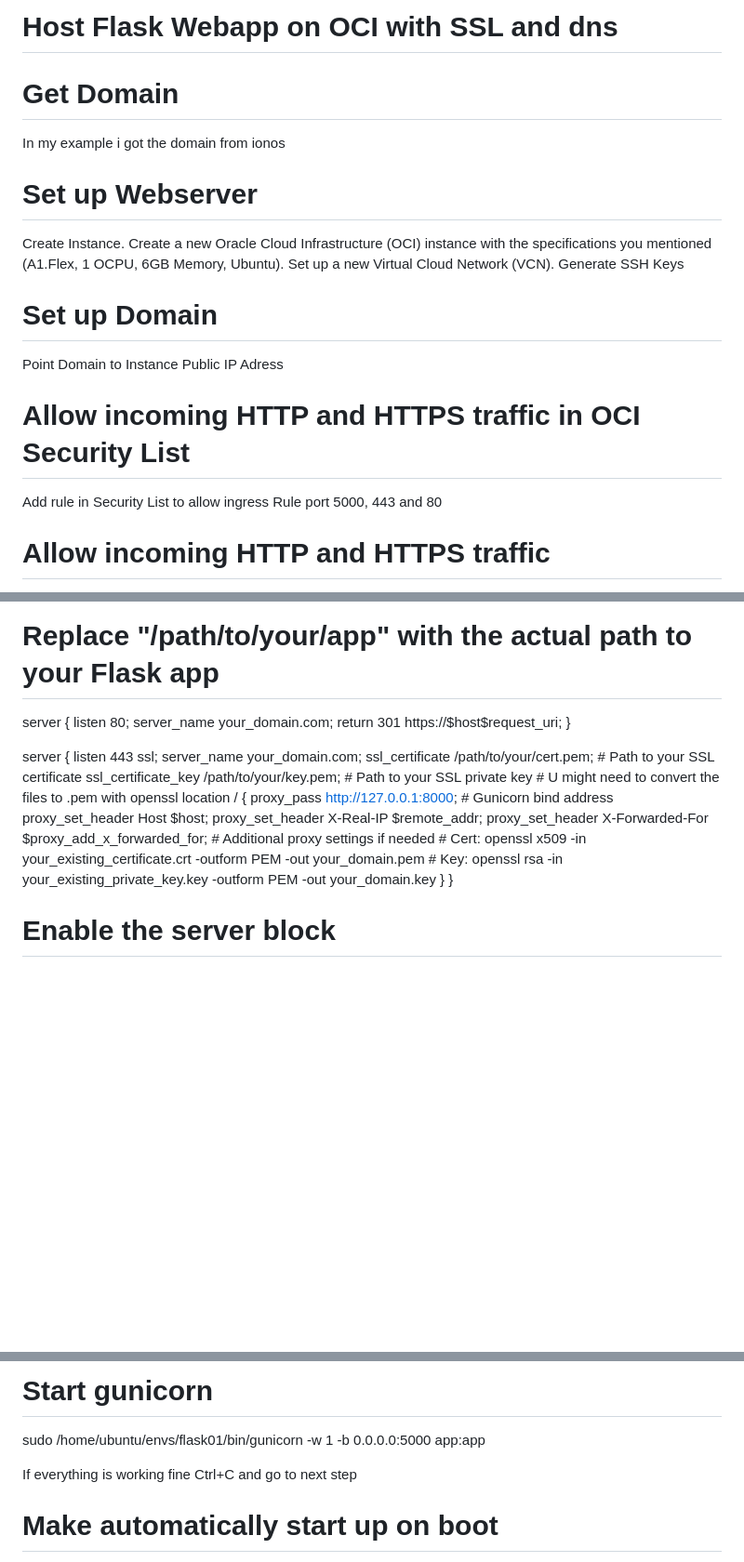
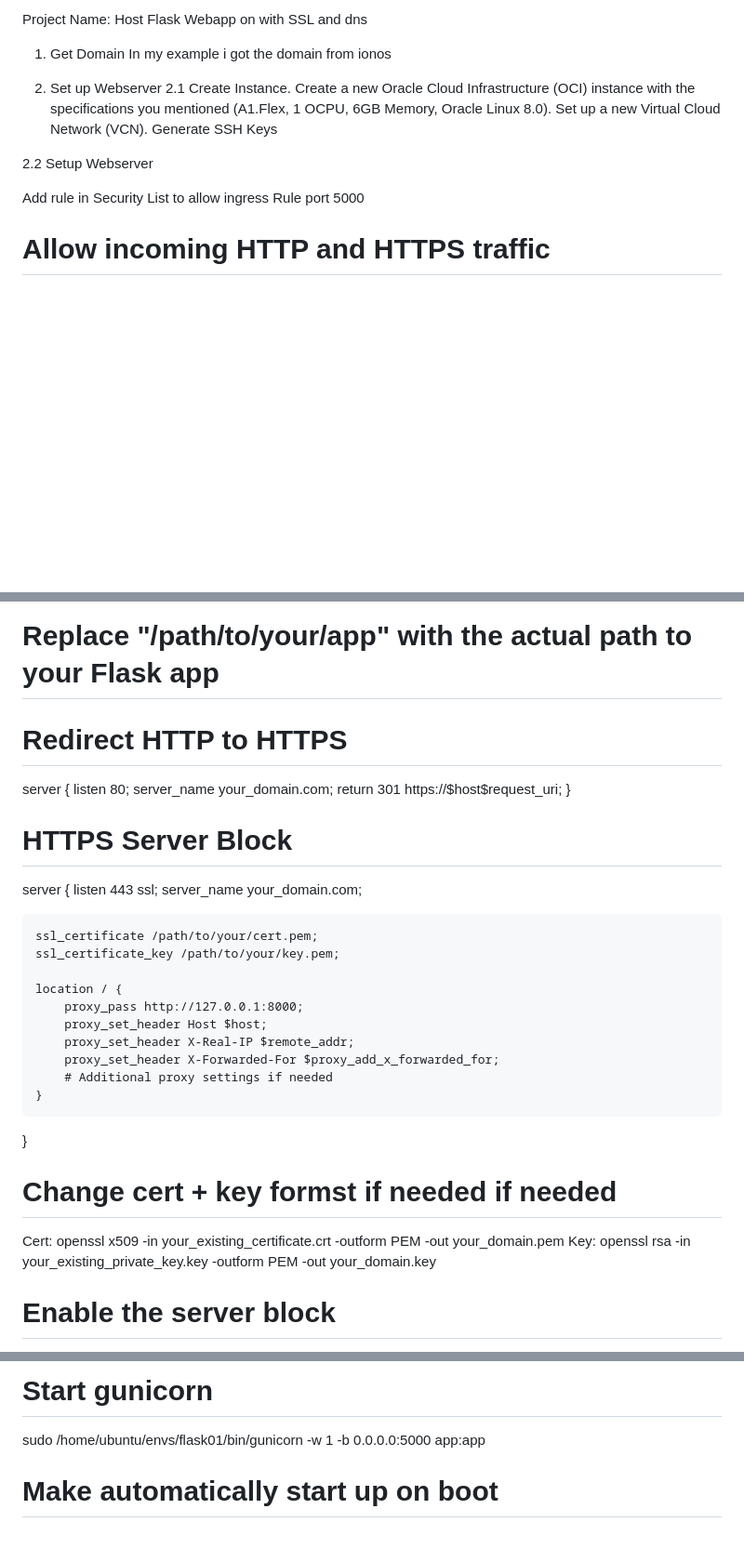
Before and after one commit to ozmvege/flask-project, a Markdown page: README.md, 3 parts joined by grey strips. Shown: that part at 93% size. Drawn GitHub-style; blank space fills up the shorter version.

```diff
--- a/README.md
+++ b/README.md
@@ -1,23 +1,17 @@
-# Host Flask Webapp on OCI with SSL and dns
+Project Name: Host Flask Webapp on with SSL and dns
 
-# Get Domain
+1. Get Domain
 In my example i got the domain from ionos
 
-
-# Set up Webserver
-Create Instance.
-Create a new Oracle Cloud Infrastructure (OCI) instance with the specifications you mentioned (A1.Flex, 1 OCPU, 6GB Memory, Ubuntu).
+2. Set up Webserver
+2.1 Create Instance.
+Create a new Oracle Cloud Infrastructure (OCI) instance with the specifications you mentioned (A1.Flex, 1 OCPU, 6GB Memory, Oracle Linux 8.0).
 Set up a new Virtual Cloud Network (VCN).
 Generate SSH Keys
 
+2.2 Setup Webserver
 
-# Set up Domain
-Point Domain to Instance Public IP Adress
-
-
-# Allow incoming HTTP and HTTPS traffic in OCI Security List
-Add rule in Security List to allow ingress Rule port 5000, 443 and 80
-
+Add rule in Security List to allow ingress Rule port 5000
 
 # Allow incoming HTTP and HTTPS traffic
 sudo iptables -I INPUT 6 -m state --state NEW -p tcp --dport 5000 -j ACCEPT
@@ -75,28 +69,35 @@ sudo nano /etc/nginx/sites-available/my_flask_app
 # Add the following configuration (replace with your details):
 # Replace "your_domain.com" with your actual domain or IP
 # Replace "/path/to/your/app" with the actual path to your Flask app
+
+# Redirect HTTP to HTTPS
 server {
     listen 80;
     server_name your_domain.com;
     return 301 https://$host$request_uri;
 }
 
+# HTTPS Server Block
 server {
     listen 443 ssl;
     server_name your_domain.com;
-    ssl_certificate /path/to/your/cert.pem;  # Path to your SSL certificate
-    ssl_certificate_key /path/to/your/key.pem;  # Path to your SSL private key
-    # U might need to convert the files to .pem with openssl
+
+    ssl_certificate /path/to/your/cert.pem;
+    ssl_certificate_key /path/to/your/key.pem;
+
     location / {
-        proxy_pass http://127.0.0.1:8000;  # Gunicorn bind address
+        proxy_pass http://127.0.0.1:8000;
         proxy_set_header Host $host;
         proxy_set_header X-Real-IP $remote_addr;
         proxy_set_header X-Forwarded-For $proxy_add_x_forwarded_for;
         # Additional proxy settings if needed
-	# Cert: openssl x509 -in your_existing_certificate.crt -outform PEM -out your_domain.pem
-	# Key:  openssl rsa -in your_existing_private_key.key -outform PEM -out your_domain.key
     }
 }
+
+
+# Change cert + key formst if needed if needed
+Cert: openssl x509 -in your_existing_certificate.crt -outform PEM -out your_domain.pem
+Key:  openssl rsa -in your_existing_private_key.key -outform PEM -out your_domain.key
 
 # Enable the server block
 sudo ln -s /etc/nginx/sites-available/my_flask_app /etc/nginx/sites-enabled
@@ -110,8 +111,6 @@ sudo service nginx restart
 
 # Start gunicorn
 sudo /home/ubuntu/envs/flask01/bin/gunicorn -w 1 -b 0.0.0.0:5000 app:app
-
-If everything is working fine Ctrl+C and go to next step
 
 # Make automatically start up on boot
 sudo nano /etc/systemd/system/flask-app.service
```
